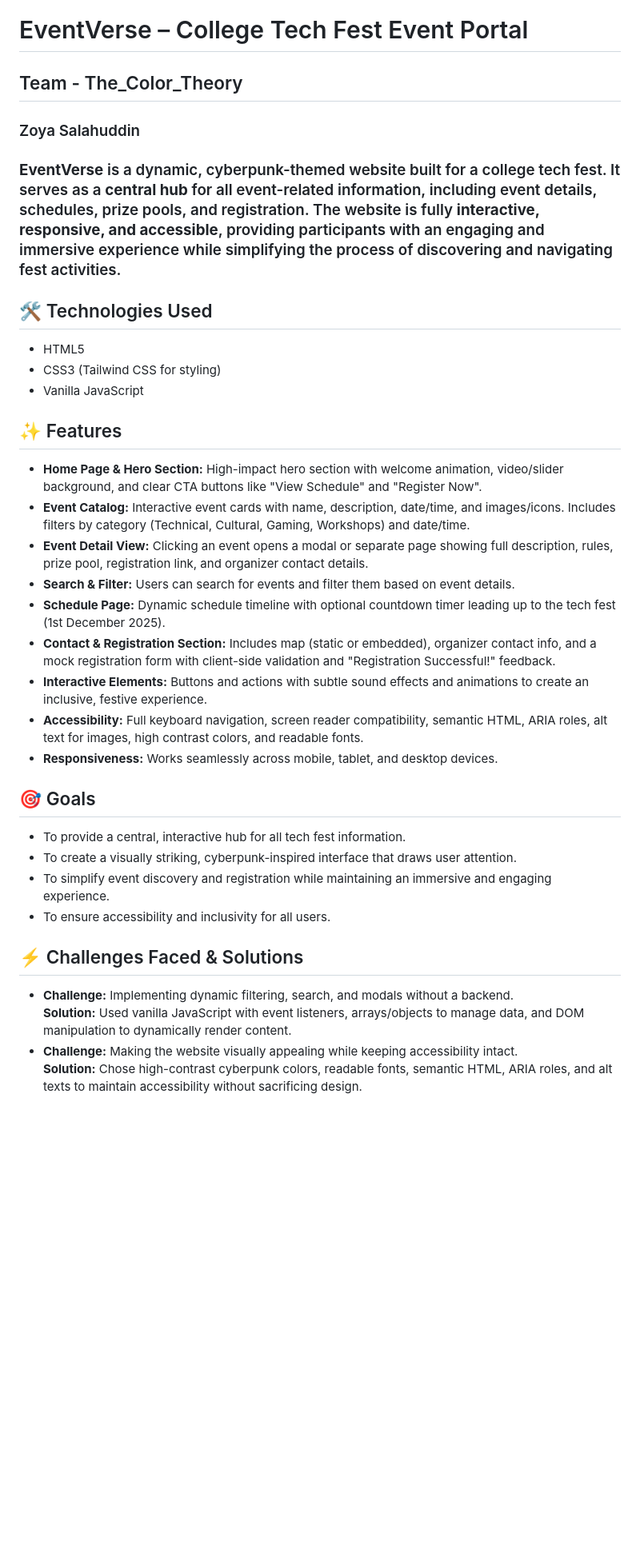
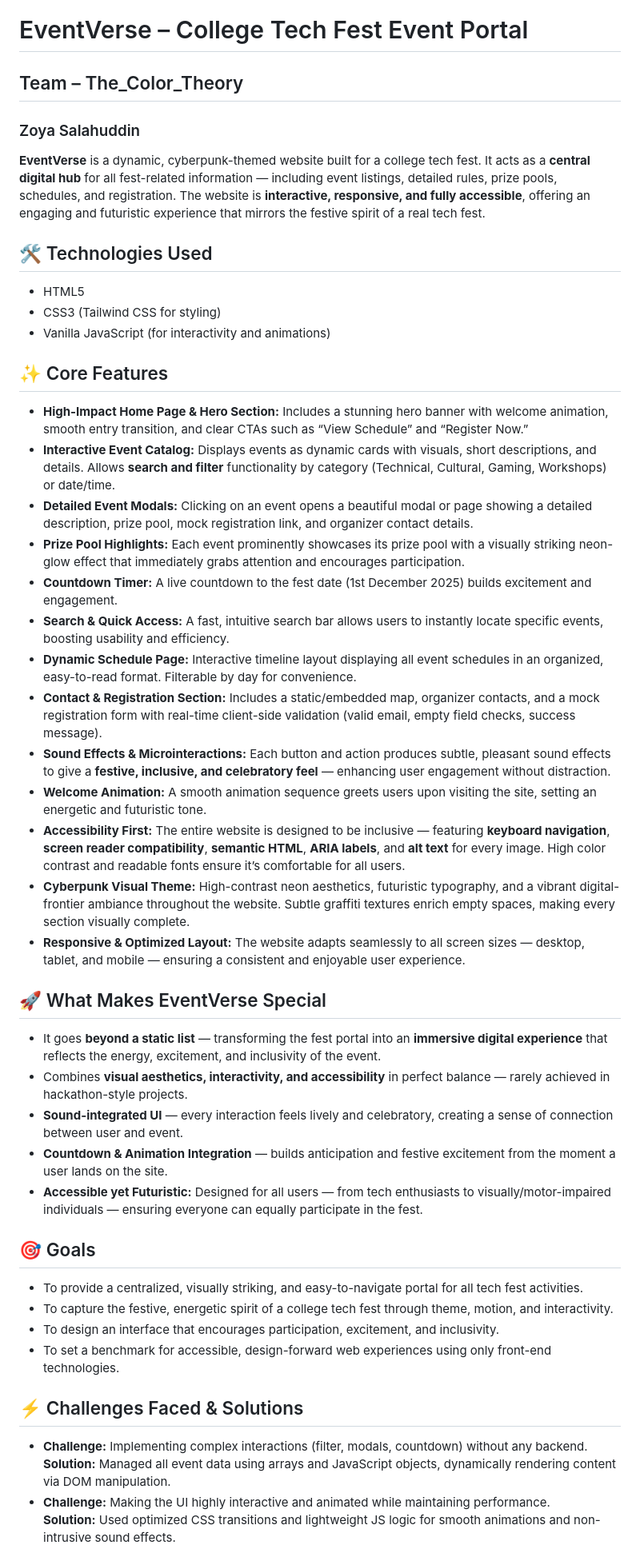
Before and after one commit to ZTSALAHUDDIN/EventVerse_The_Color_Theory, a Markdown page: README.md, the part around one of its changes. Shown at 80% size. GitHub-like rendering; blank space fills up the shorter version.

```diff
--- a/README.md
+++ b/README.md
@@ -1,42 +1,67 @@
 <h1>EventVerse – College Tech Fest Event Portal</h1>
-<h2>Team - The_Color_Theory</h2>
-<h3>Zoya Salahuddin<h3>
+<h2>Team – The_Color_Theory</h2>
+<h3>Zoya Salahuddin</h3>
 
-<p><strong>EventVerse</strong> is a dynamic, cyberpunk-themed website built for a college tech fest. It serves as a <strong>central hub</strong> for all event-related information, including event details, schedules, prize pools, and registration. The website is fully <strong>interactive, responsive, and accessible</strong>, providing participants with an engaging and immersive experience while simplifying the process of discovering and navigating fest activities.</p>
+<p><strong>EventVerse</strong> is a dynamic, cyberpunk-themed website built for a college tech fest. It acts as a <strong>central digital hub</strong> for all fest-related information — including event listings, detailed rules, prize pools, schedules, and registration. The website is <strong>interactive, responsive, and fully accessible</strong>, offering an engaging and futuristic experience that mirrors the festive spirit of a real tech fest.</p>
 
 <h2>🛠️ Technologies Used</h2>
 <ul>
   <li>HTML5</li>
   <li>CSS3 (Tailwind CSS for styling)</li>
-  <li>Vanilla JavaScript</li>
+  <li>Vanilla JavaScript (for interactivity and animations)</li>
 </ul>
 
-<h2>✨ Features</h2>
+<h2>✨ Core Features</h2>
 <ul>
-  <li><strong>Home Page & Hero Section:</strong> High-impact hero section with welcome animation, video/slider background, and clear CTA buttons like "View Schedule" and "Register Now".</li>
-  <li><strong>Event Catalog:</strong> Interactive event cards with name, description, date/time, and images/icons. Includes filters by category (Technical, Cultural, Gaming, Workshops) and date/time.</li>
-  <li><strong>Event Detail View:</strong> Clicking an event opens a modal or separate page showing full description, rules, prize pool, registration link, and organizer contact details.</li>
-  <li><strong>Search & Filter:</strong> Users can search for events and filter them based on event details.</li>
-  <li><strong>Schedule Page:</strong> Dynamic schedule timeline with optional countdown timer leading up to the tech fest (1st December 2025).</li>
-  <li><strong>Contact & Registration Section:</strong> Includes map (static or embedded), organizer contact info, and a mock registration form with client-side validation and "Registration Successful!" feedback.</li>
-  <li><strong>Interactive Elements:</strong> Buttons and actions with subtle sound effects and animations to create an inclusive, festive experience.</li>
-  <li><strong>Accessibility:</strong> Full keyboard navigation, screen reader compatibility, semantic HTML, ARIA roles, alt text for images, high contrast colors, and readable fonts.</li>
-  <li><strong>Responsiveness:</strong> Works seamlessly across mobile, tablet, and desktop devices.</li>
+  <li><strong>High-Impact Home Page & Hero Section:</strong> Includes a stunning hero banner with welcome animation, smooth entry transition, and clear CTAs such as “View Schedule” and “Register Now.”</li>
+
+  <li><strong>Interactive Event Catalog:</strong> Displays events as dynamic cards with visuals, short descriptions, and details. Allows <strong>search and filter</strong> functionality by category (Technical, Cultural, Gaming, Workshops) or date/time.</li>
+
+  <li><strong>Detailed Event Modals:</strong> Clicking on an event opens a beautiful modal or page showing a detailed description, prize pool, mock registration link, and organizer contact details.</li>
+
+  <li><strong>Prize Pool Highlights:</strong> Each event prominently showcases its prize pool with a visually striking neon-glow effect that immediately grabs attention and encourages participation.</li>
+
+  <li><strong>Countdown Timer:</strong> A live countdown to the fest date (1st December 2025) builds excitement and engagement.</li>
+
+  <li><strong>Search & Quick Access:</strong> A fast, intuitive search bar allows users to instantly locate specific events, boosting usability and efficiency.</li>
+
+  <li><strong>Dynamic Schedule Page:</strong> Interactive timeline layout displaying all event schedules in an organized, easy-to-read format. Filterable by day for convenience.</li>
+
+  <li><strong>Contact & Registration Section:</strong> Includes a static/embedded map, organizer contacts, and a mock registration form with real-time client-side validation (valid email, empty field checks, success message).</li>
+
+  <li><strong>Sound Effects & Microinteractions:</strong> Each button and action produces subtle, pleasant sound effects to give a <strong>festive, inclusive, and celebratory feel</strong> — enhancing user engagement without distraction.</li>
+
+  <li><strong>Welcome Animation:</strong> A smooth animation sequence greets users upon visiting the site, setting an energetic and futuristic tone.</li>
+
+  <li><strong>Accessibility First:</strong> The entire website is designed to be inclusive — featuring <strong>keyboard navigation</strong>, <strong>screen reader compatibility</strong>, <strong>semantic HTML</strong>, <strong>ARIA labels</strong>, and <strong>alt text</strong> for every image. High color contrast and readable fonts ensure it’s comfortable for all users.</li>
+
+  <li><strong>Cyberpunk Visual Theme:</strong> High-contrast neon aesthetics, futuristic typography, and a vibrant digital-frontier ambiance throughout the website. Subtle graffiti textures enrich empty spaces, making every section visually complete.</li>
+
+  <li><strong>Responsive & Optimized Layout:</strong> The website adapts seamlessly to all screen sizes — desktop, tablet, and mobile — ensuring a consistent and enjoyable user experience.</li>
+</ul>
+
+<h2>🚀 What Makes EventVerse Special</h2>
+<ul>
+  <li>It goes <strong>beyond a static list</strong> — transforming the fest portal into an <strong>immersive digital experience</strong> that reflects the energy, excitement, and inclusivity of the event.</li>
+  <li>Combines <strong>visual aesthetics, interactivity, and accessibility</strong> in perfect balance — rarely achieved in hackathon-style projects.</li>
+  <li><strong>Sound-integrated UI</strong> — every interaction feels lively and celebratory, creating a sense of connection between user and event.</li>
+  <li><strong>Countdown & Animation Integration</strong> — builds anticipation and festive excitement from the moment a user lands on the site.</li>
+  <li><strong>Accessible yet Futuristic:</strong> Designed for all users — from tech enthusiasts to visually/motor-impaired individuals — ensuring everyone can equally participate in the fest.</li>
 </ul>
 
 <h2>🎯 Goals</h2>
 <ul>
-  <li>To provide a central, interactive hub for all tech fest information.</li>
-  <li>To create a visually striking, cyberpunk-inspired interface that draws user attention.</li>
-  <li>To simplify event discovery and registration while maintaining an immersive and engaging experience.</li>
-  <li>To ensure accessibility and inclusivity for all users.</li>
+  <li>To provide a centralized, visually striking, and easy-to-navigate portal for all tech fest activities.</li>
+  <li>To capture the festive, energetic spirit of a college tech fest through theme, motion, and interactivity.</li>
+  <li>To design an interface that encourages participation, excitement, and inclusivity.</li>
+  <li>To set a benchmark for accessible, design-forward web experiences using only front-end technologies.</li>
 </ul>
 
 <h2>⚡ Challenges Faced & Solutions</h2>
 <ul>
-  <li><strong>Challenge:</strong> Implementing dynamic filtering, search, and modals without a backend.
-      <br><strong>Solution:</strong> Used vanilla JavaScript with event listeners, arrays/objects to manage data, and DOM manipulation to dynamically render content.</li>
+  <li><strong>Challenge:</strong> Implementing complex interactions (filter, modals, countdown) without any backend.
+      <br><strong>Solution:</strong> Managed all event data using arrays and JavaScript objects, dynamically rendering content via DOM manipulation.</li>
 
-  <li><strong>Challenge:</strong> Making the website visually appealing while keeping accessibility intact.
-      <br><strong>Solution:</strong> Chose high-contrast cyberpunk colors, readable fonts, semantic HTML, ARIA roles, and alt texts to maintain accessibility without sacrificing design.</li>
+  <li><strong>Challenge:</strong> Making the UI highly interactive and animated while maintaining performance.
+      <br><strong>Solution:</strong> Used optimized CSS transitions and lightweight JS logic for smooth animations and non-intrusive sound effects.</li>
 
```
Also changed, not shown: other parts of README.md (+21 -16 lines).
